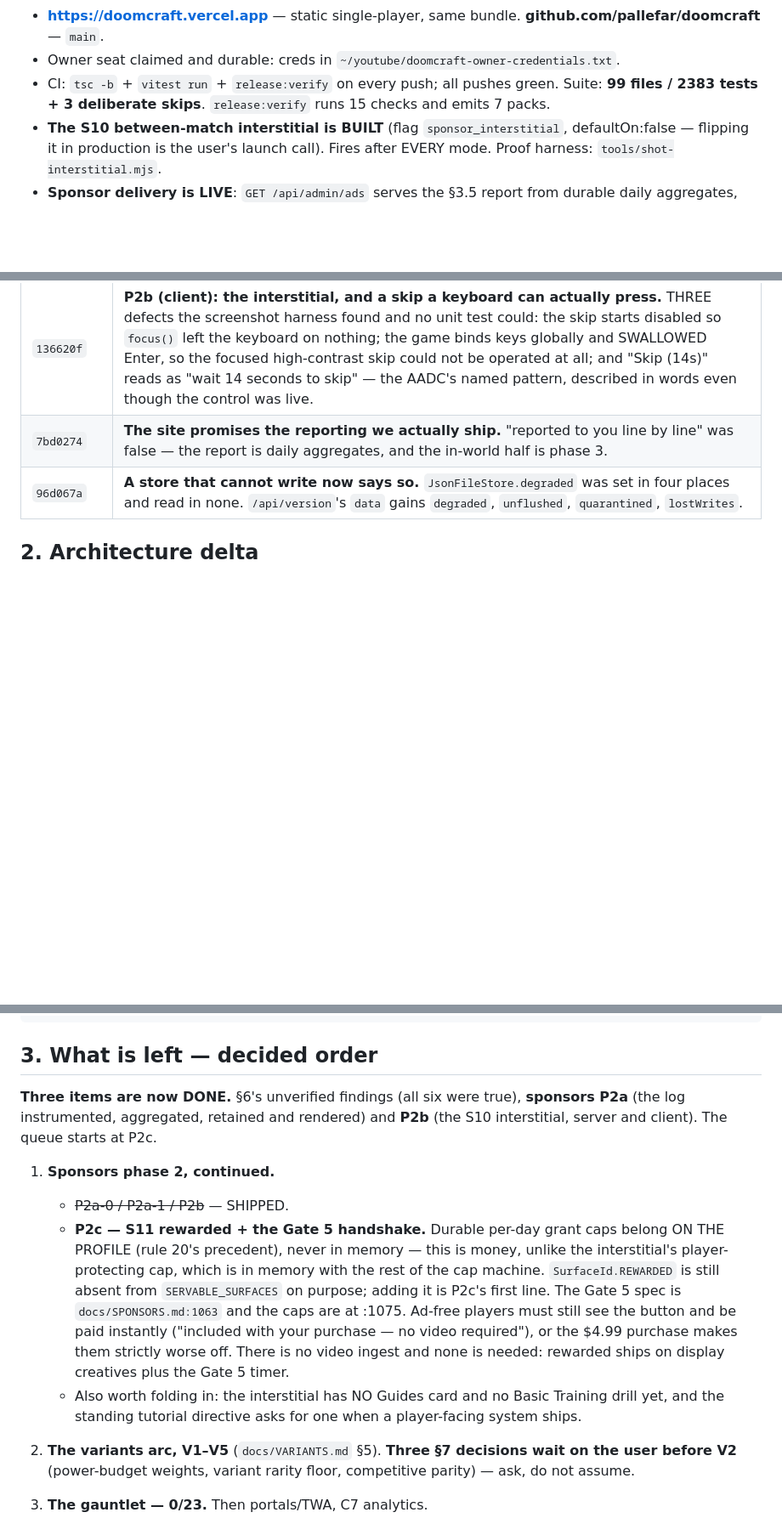
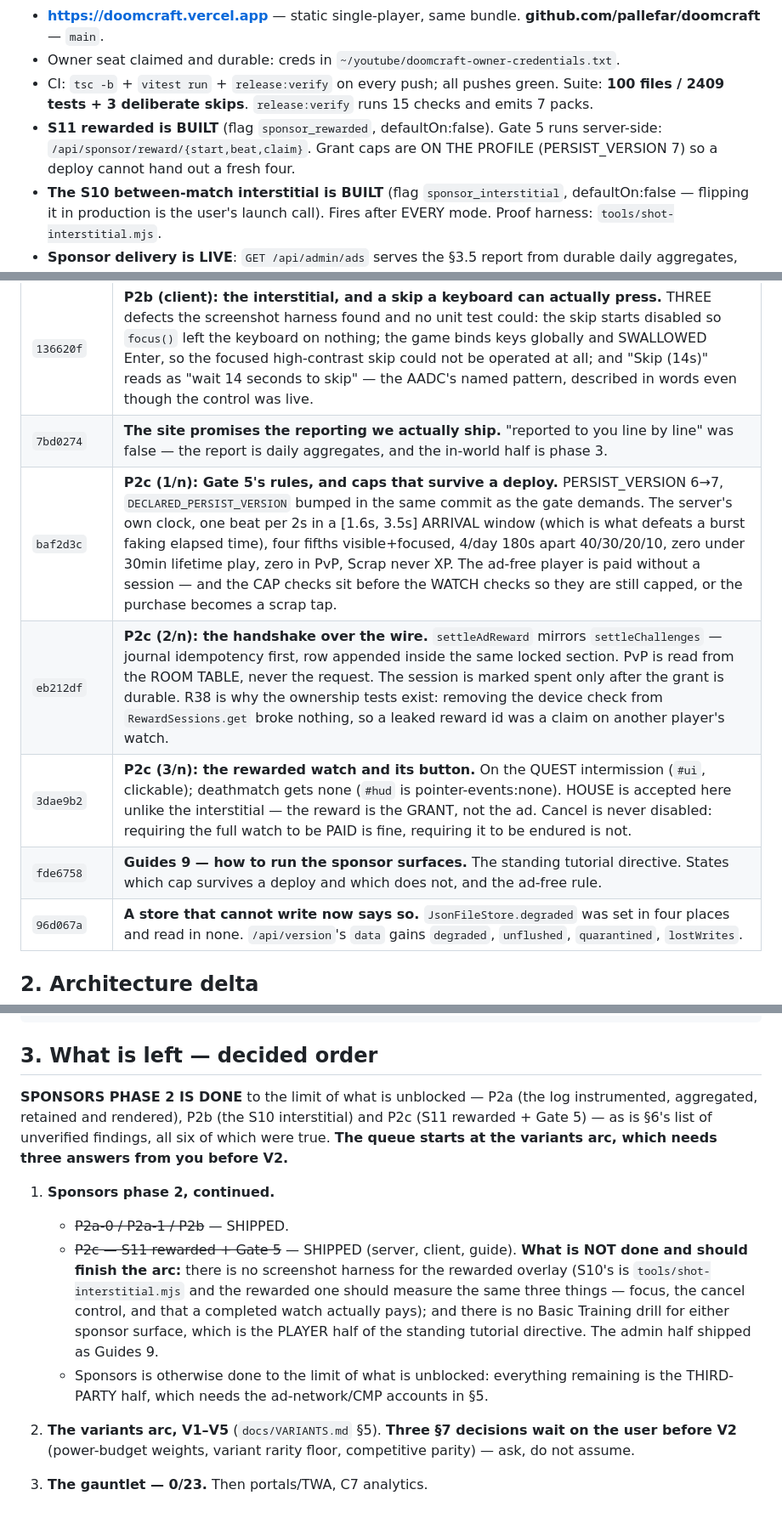
Before and after one commit to pallefar/doomcraft, a Markdown page: HANDOVER.md, 3 parts joined by grey strips. Shown at 85% size. Rendered like a GitHub page; blank space fills up the shorter version.

```diff
--- a/HANDOVER.md
+++ b/HANDOVER.md
@@ -22,8 +22,11 @@ instrumented, aggregated, retained, and rendered as an honest delivery report.
   **github.com/pallefar/doomcraft** — `main`.
 - Owner seat claimed and durable: creds in `~/youtube/doomcraft-owner-credentials.txt`.
 - CI: `tsc -b` + `vitest run` + `release:verify` on every push; all pushes green.
-  Suite: **99 files / 2383 tests + 3 deliberate skips**. `release:verify` runs 15
+  Suite: **100 files / 2409 tests + 3 deliberate skips**. `release:verify` runs 15
   checks and emits 7 packs.
+- **S11 rewarded is BUILT** (flag `sponsor_rewarded`, defaultOn:false). Gate 5
+  runs server-side: `/api/sponsor/reward/{start,beat,claim}`. Grant caps are ON
+  THE PROFILE (PERSIST_VERSION 7) so a deploy cannot hand out a fresh four.
 - **The S10 between-match interstitial is BUILT** (flag `sponsor_interstitial`,
   defaultOn:false — flipping it in production is the user's launch call). Fires
   after EVERY mode. Proof harness: `tools/shot-interstitial.mjs`.
@@ -140,6 +143,10 @@ in the test body so the proof is cheap to repeat.
 | `2e2780c` | **P2b (server): the interstitial is admitted, and rationed.** `SERVABLE_SURFACES` = phase one + S10; `perDayInterstitials` — typed, defaulted and read by nothing since it was written — is now a real platform ceiling across ALL campaigns (two campaigns each under their own cap still add up), plus the 180 s interval, both refused with the reason in the log. Counted on SERVE, not impression. A surface this build cannot serve is refused and counted instead of dropped in silence. |
 | `136620f` | **P2b (client): the interstitial, and a skip a keyboard can actually press.** THREE defects the screenshot harness found and no unit test could: the skip starts disabled so `focus()` left the keyboard on nothing; the game binds keys globally and SWALLOWED Enter, so the focused high-contrast skip could not be operated at all; and "Skip (14s)" reads as "wait 14 seconds to skip" — the AADC's named pattern, described in words even though the control was live. |
 | `7bd0274` | **The site promises the reporting we actually ship.** "reported to you line by line" was false — the report is daily aggregates, and the in-world half is phase 3. |
+| `baf2d3c` | **P2c (1/n): Gate 5's rules, and caps that survive a deploy.** PERSIST_VERSION 6→7, `DECLARED_PERSIST_VERSION` bumped in the same commit as the gate demands. The server's own clock, one beat per 2s in a [1.6s, 3.5s] ARRIVAL window (which is what defeats a burst faking elapsed time), four fifths visible+focused, 4/day 180s apart 40/30/20/10, zero under 30min lifetime play, zero in PvP, Scrap never XP. The ad-free player is paid without a session — and the CAP checks sit before the WATCH checks so they are still capped, or the purchase becomes a scrap tap. |
+| `eb212df` | **P2c (2/n): the handshake over the wire.** `settleAdReward` mirrors `settleChallenges` — journal idempotency first, row appended inside the same locked section. PvP is read from the ROOM TABLE, never the request. The session is marked spent only after the grant is durable. R38 is why the ownership tests exist: removing the device check from `RewardSessions.get` broke nothing, so a leaked reward id was a claim on another player's watch. |
+| `3dae9b2` | **P2c (3/n): the rewarded watch and its button.** On the QUEST intermission (`#ui`, clickable); deathmatch gets none (`#hud` is pointer-events:none). HOUSE is accepted here unlike the interstitial — the reward is the GRANT, not the ad. Cancel is never disabled: requiring the full watch to be PAID is fine, requiring it to be endured is not. |
+| `fde6758` | **Guides 9 — how to run the sponsor surfaces.** The standing tutorial directive. States which cap survives a deploy and which does not, and the ad-free rule. |
 | `96d067a` | **A store that cannot write now says so.** `JsonFileStore.degraded` was set in four places and read in none. `/api/version`'s `data` gains `degraded`, `unflushed`, `quarantined`, `lostWrites`. |
 
 ## 2. Architecture delta
@@ -167,25 +174,24 @@ studio:     POST /api/admin/studio/quests (+ /validate)   mints quests@<n+1>
 
 ## 3. What is left — decided order
 
-**Three items are now DONE.** §6's unverified findings (all six were true),
-**sponsors P2a** (the log instrumented, aggregated, retained and rendered) and
-**P2b** (the S10 interstitial, server and client). The queue starts at P2c.
+**SPONSORS PHASE 2 IS DONE** to the limit of what is unblocked — P2a (the log
+instrumented, aggregated, retained and rendered), P2b (the S10 interstitial) and
+P2c (S11 rewarded + Gate 5) — as is §6's list of unverified findings, all six of
+which were true. **The queue starts at the variants arc, which needs three
+answers from you before V2.**
 
 1. **Sponsors phase 2, continued.**
    - ~~P2a-0 / P2a-1 / P2b~~ — SHIPPED.
-   - **P2c — S11 rewarded + the Gate 5 handshake.** Durable per-day grant caps
-     belong ON THE PROFILE (rule 20's precedent), never in memory — this is
-     money, unlike the interstitial's player-protecting cap, which is in memory
-     with the rest of the cap machine. `SurfaceId.REWARDED` is still absent from
-     `SERVABLE_SURFACES` on purpose; adding it is P2c's first line. The Gate 5
-     spec is `docs/SPONSORS.md:1063` and the caps are at :1075. Ad-free players
-     must still see the button and be paid instantly ("included with your
-     purchase — no video required"), or the $4.99 purchase makes them strictly
-     worse off. There is no video ingest and none is needed: rewarded ships on
-     display creatives plus the Gate 5 timer.
-   - Also worth folding in: the interstitial has NO Guides card and no Basic
-     Training drill yet, and the standing tutorial directive asks for one when a
-     player-facing system ships.
+   - ~~P2c — S11 rewarded + Gate 5~~ — SHIPPED (server, client, guide).
+     **What is NOT done and should finish the arc:** there is no screenshot
+     harness for the rewarded overlay (S10's is `tools/shot-interstitial.mjs`
+     and the rewarded one should measure the same three things — focus, the
+     cancel control, and that a completed watch actually pays); and there is no
+     Basic Training drill for either sponsor surface, which is the PLAYER half
+     of the standing tutorial directive. The admin half shipped as Guides 9.
+   - Sponsors is otherwise done to the limit of what is unblocked: everything
+     remaining is the THIRD-PARTY half, which needs the ad-network/CMP accounts
+     in §5.
 
 2. **The variants arc, V1–V5** (`docs/VARIANTS.md` §5). **Three §7 decisions
    wait on the user before V2** (power-budget weights, variant rarity floor,
```
Also changed, not shown: other parts of HANDOVER.md (+3 -0 lines), NEXT-SESSION-PROMPT.md (+10 -17 lines).
